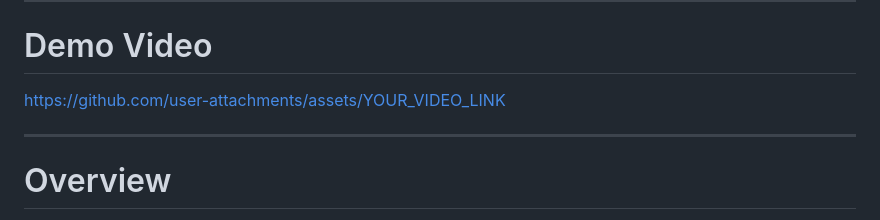
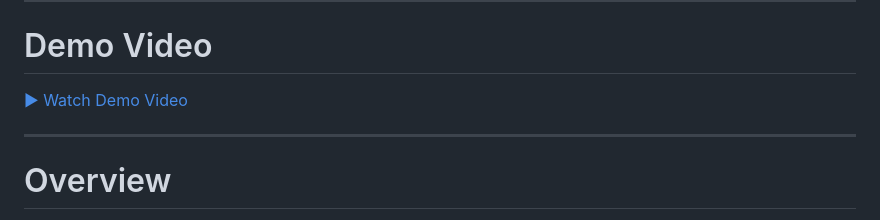
Before and after one commit to talal-bakkour/flask-vlm-search, a Markdown page: README.md, the part around the change. Drawn GitHub-style.

Commit message:
Update demo video link format in README

```diff
--- a/README.md
+++ b/README.md
@@ -9,7 +9,7 @@ The system combines **Qwen2.5-VL**, **BGE embeddings**, **CLIP image embeddings*
 # Demo Video
 
 
-[https://github.com/user-attachments/assets/YOUR_VIDEO_LINK](https://github.com/talal-bakkour/flask-vlm-search/blob/main/static/media/Demo.mp4)
+[▶ Watch Demo Video](static/media/Demo.mp4)
 
 ---
 
```
